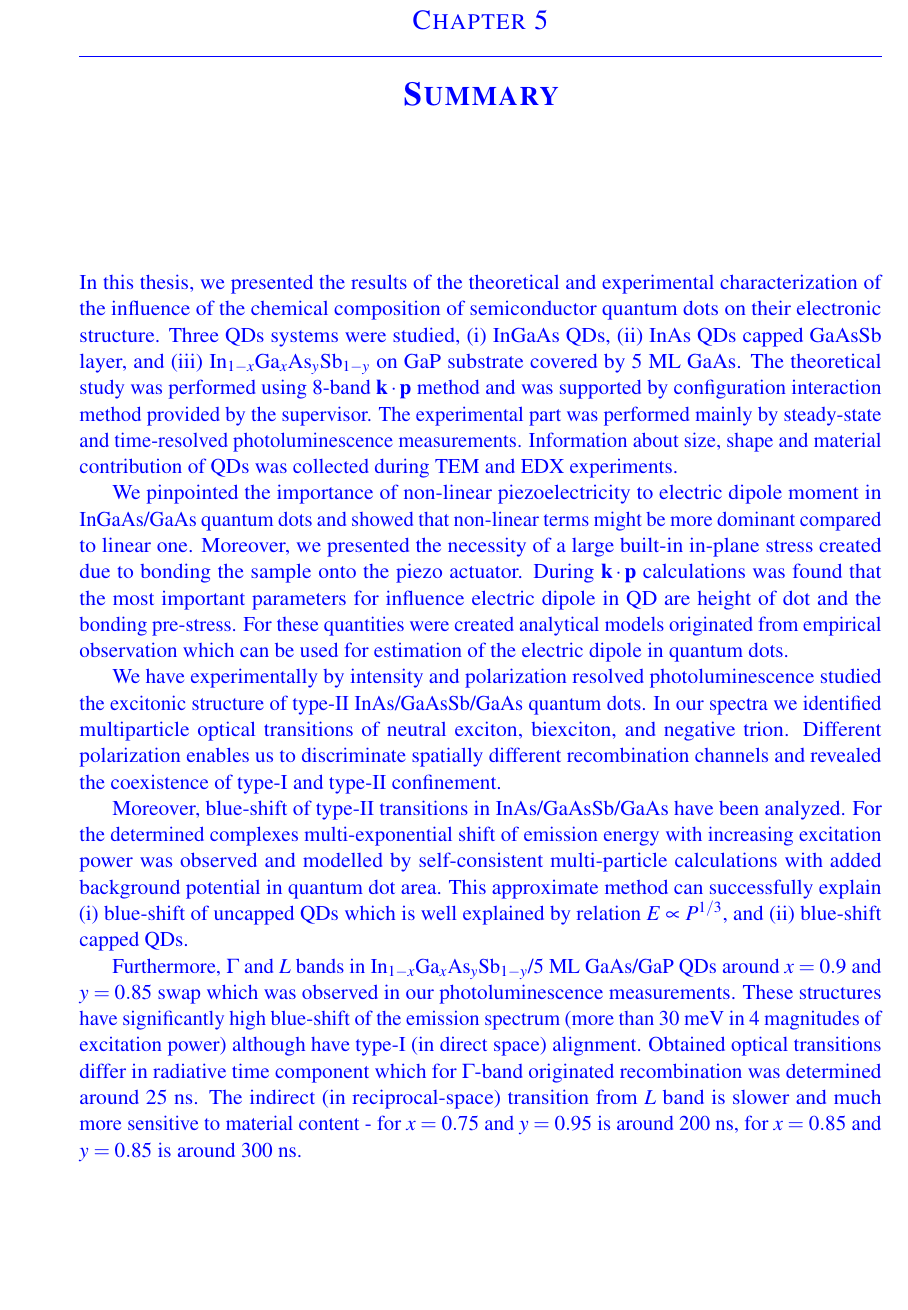
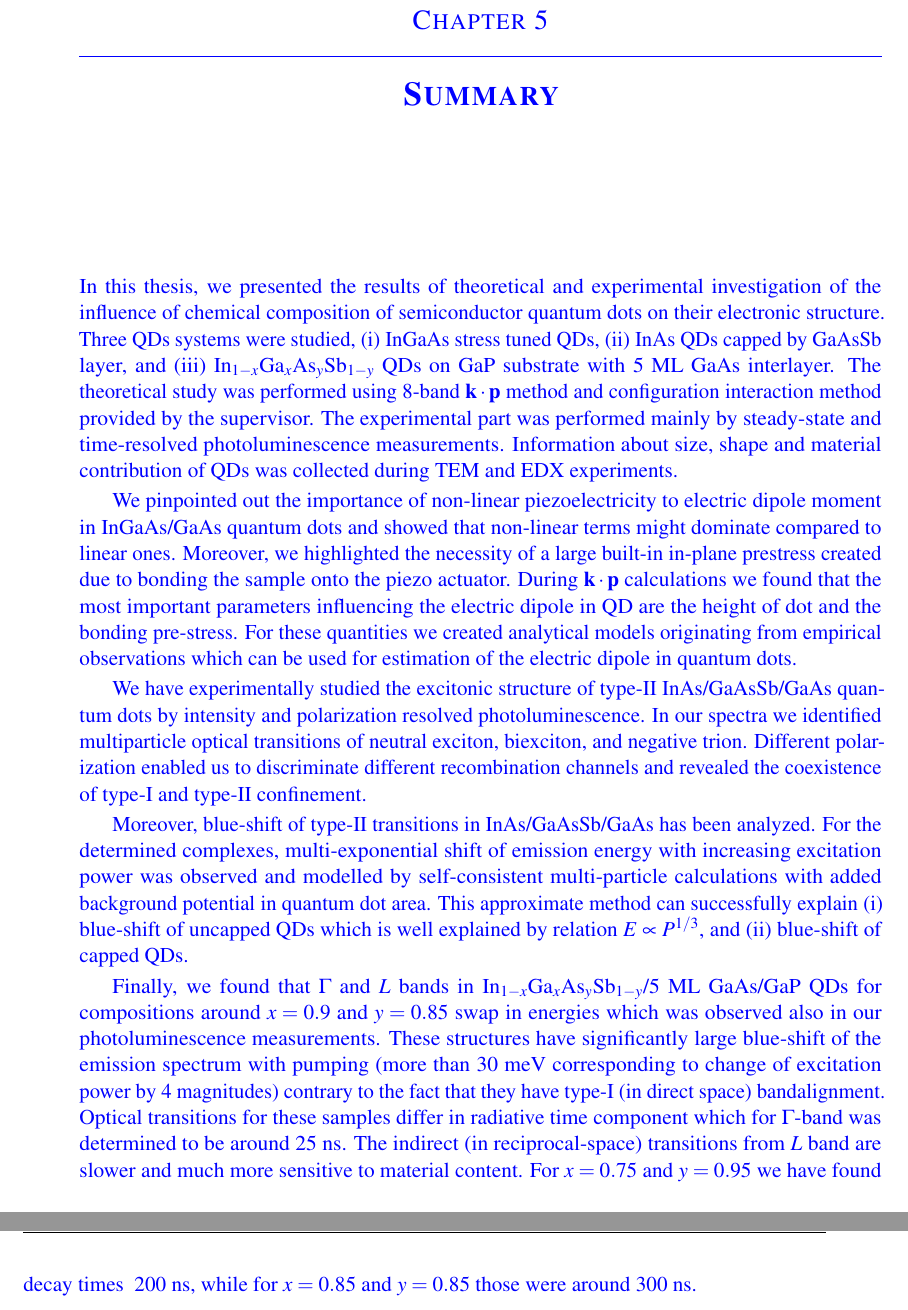
Before and after one commit to klenovsky/MasterThesis, a LaTeX thesis (tex/dip_steindl_v3.tex, which reads tex/Thesis_summary/Thesis_summary.tex): part of page 75 of 99 before the commit and two parts of pages 75 and 76 of 100 after it, the two joined at a grey line, cut so that both start at the same text, the shorter picture padded with empty space. Compiled offline with pdfLaTeX.

Commit message:
opraveno do konce summary

```diff
--- a/tex/Thesis_summary/Thesis_summary.tex
+++ b/tex/Thesis_summary/Thesis_summary.tex
@@ -1,15 +1,15 @@
 
 \chapter{Summary}\label{chap:summary}
 
-In this thesis, we presented the results of the theoretical and experimental characterization of the influence of the chemical composition of semiconductor quantum dots on their electronic structure. Three QDs systems were studied, (i) InGaAs QDs, (ii) InAs QDs capped GaAsSb layer, and (iii) In$_{1-x}$Ga$_x$As$_y$Sb$_{1-y}$ on GaP substrate covered by 5~ML GaAs. The theoretical study was performed using 8-band $\mathbf{k\cdot p}$ method and was supported by configuration interaction method provided by the supervisor. The experimental part was performed mainly by steady-state and time-resolved photoluminescence measurements. Information about size, shape and material contribution of QDs was collected during TEM and EDX experiments.
+In this thesis, we presented the results of theoretical and experimental investigation of the influence of chemical composition of semiconductor quantum dots on their electronic structure. Three QDs systems were studied, (i) InGaAs stress tuned QDs, (ii) InAs QDs capped by GaAsSb layer, and (iii) In$_{1-x}$Ga$_x$As$_y$Sb$_{1-y}$ QDs on GaP substrate with 5~ML GaAs interlayer. The theoretical study was performed using 8-band $\mathbf{k\cdot p}$ method and configuration interaction method provided by the supervisor. The experimental part was performed mainly by steady-state and time-resolved photoluminescence measurements. Information about size, shape and material contribution of QDs was collected during TEM and EDX experiments.
 
-We pinpointed the importance of non-linear piezoelectricity to electric dipole moment in InGaAs/GaAs quantum dots and showed that non-linear terms might be more dominant compared to linear one. Moreover, we presented the necessity of a large built-in in-plane stress created due to bonding the sample onto the piezo actuator. During $\mathbf{k\cdot p}$ calculations was found that the most important parameters for influence electric dipole in QD are height of dot and the bonding pre-stress. For these quantities were created analytical models originated from empirical observation which can be used for estimation of the electric dipole in quantum dots.
+We pinpointed out the importance of non-linear piezoelectricity to electric dipole moment in InGaAs/GaAs quantum dots and showed that non-linear terms might dominate compared to linear ones. Moreover, we highlighted the necessity of a large built-in in-plane prestress created due to bonding the sample onto the piezo actuator. During $\mathbf{k\cdot p}$ calculations we found that the most important parameters influencing the electric dipole in QD are the height of dot and the bonding pre-stress. For these quantities we created analytical models originating from empirical observations which can be used for estimation of the electric dipole in quantum dots.
 
-We have experimentally by intensity and polarization resolved photoluminescence studied the excitonic structure of type-II InAs/GaAsSb/GaAs quantum dots. In our spectra we identified multiparticle optical transitions of neutral exciton, biexciton, and negative trion. Different polarization enables us to discriminate spatially different recombination channels and revealed the coexistence of type-I and type-II confinement.
+We have experimentally studied the excitonic structure of type-II InAs/GaAsSb/GaAs quantum dots by intensity and polarization resolved photoluminescence. In our spectra we identified multiparticle optical transitions of neutral exciton, biexciton, and negative trion. Different polarization enabled us to discriminate different recombination channels and revealed the coexistence of type-I and type-II confinement.
 
-Moreover, blue-shift of type-II transitions in InAs/GaAsSb/GaAs have been analyzed. For the determined complexes multi-exponential shift of emission energy with increasing excitation power was observed and modelled by self-consistent multi-particle calculations with added background potential in quantum dot area. This approximate method can successfully explain (i) blue-shift of uncapped QDs which is well explained by relation $E\propto P^{1/3}$, and (ii) blue-shift capped QDs.
+Moreover, blue-shift of type-II transitions in InAs/GaAsSb/GaAs has been analyzed. For the determined complexes, multi-exponential shift of emission energy with increasing excitation power was observed and modelled by self-consistent multi-particle calculations with added background potential in quantum dot area. This approximate method can successfully explain (i) blue-shift of uncapped QDs which is well explained by relation $E\propto P^{1/3}$, and (ii) blue-shift of capped QDs.
 
-Furthermore, $\Gamma$ and $L$ bands in In$_{1-x}$Ga$_x$As$_y$Sb$_{1-y}$/5~ML GaAs/GaP QDs around $x=0.9$ and $y=0.85$ swap which was observed in our photoluminescence measurements. These structures have significantly high blue-shift of the emission spectrum (more than 30~meV in 4 magnitudes of excitation power) although have type-I (in direct space) alignment. Obtained optical transitions differ in radiative time component which for $\Gamma$-band originated recombination was determined around 25~ns. The indirect (in reciprocal-space) transition from $L$ band is slower and much more sensitive to material content - for $x=0.75$ and $y=0.95$ is around 200~ns, for $x=0.85$ and $y=0.85$ is around 300~ns.
+Finally, we found that $\Gamma$ and $L$ bands in In$_{1-x}$Ga$_x$As$_y$Sb$_{1-y}$/5~ML GaAs/GaP QDs for compositions around $x=0.9$ and $y=0.85$ swap in energies which was observed also in our photoluminescence measurements. These structures have significantly large blue-shift of the emission spectrum with pumping (more than 30~meV corresponding to change of excitation power by 4 magnitudes) contrary to the fact that they have type-I (in direct space) bandalignment. Optical transitions for these samples differ in radiative time component which for $\Gamma$-band was determined to be around 25~ns. The indirect (in reciprocal-space) transitions from $L$ band are slower and much more sensitive to material content. For $x=0.75$ and $y=0.95$ we have found decay times ~200~ns, while for $x=0.85$ and $y=0.85$ those were around 300~ns.
 
 
 \newpage
```
